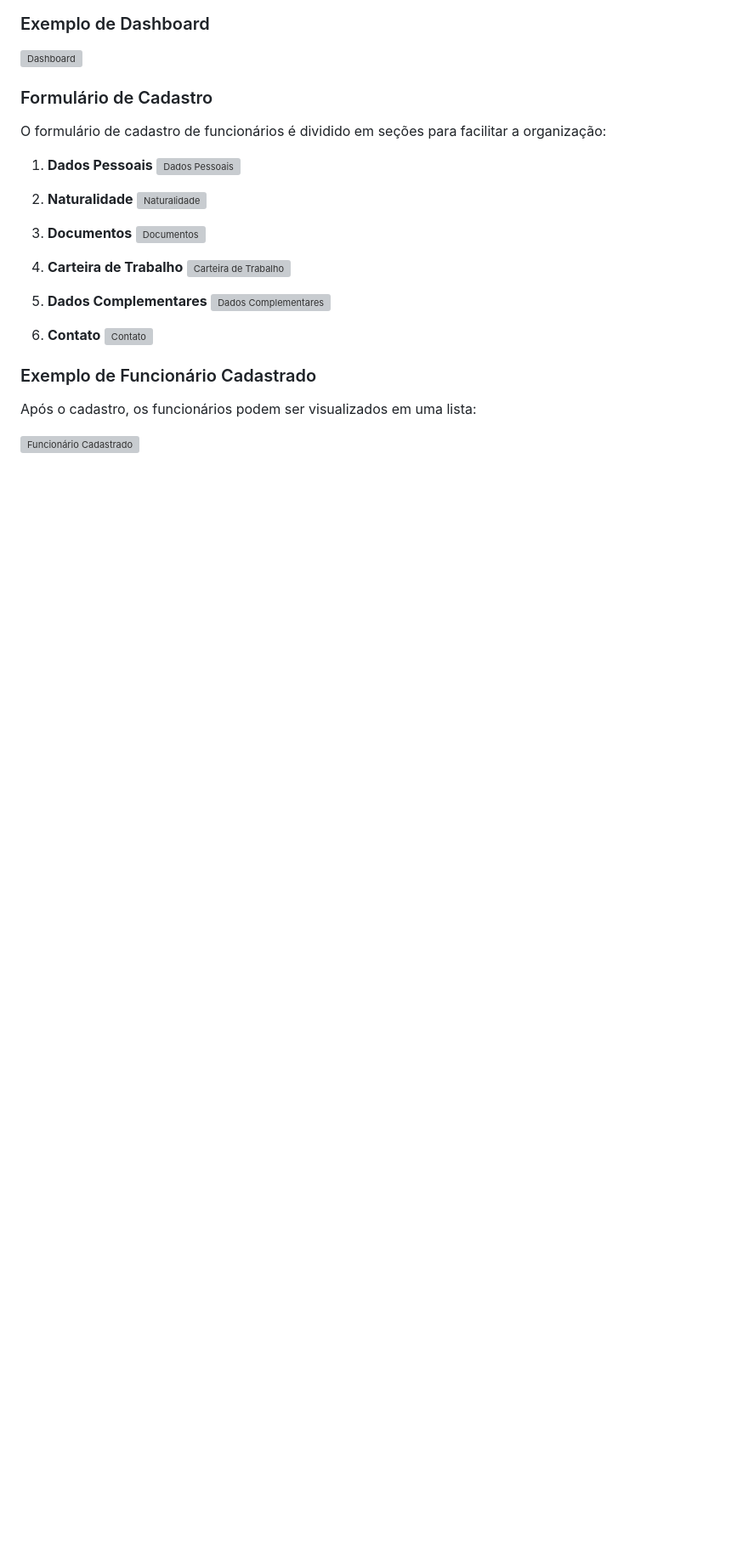
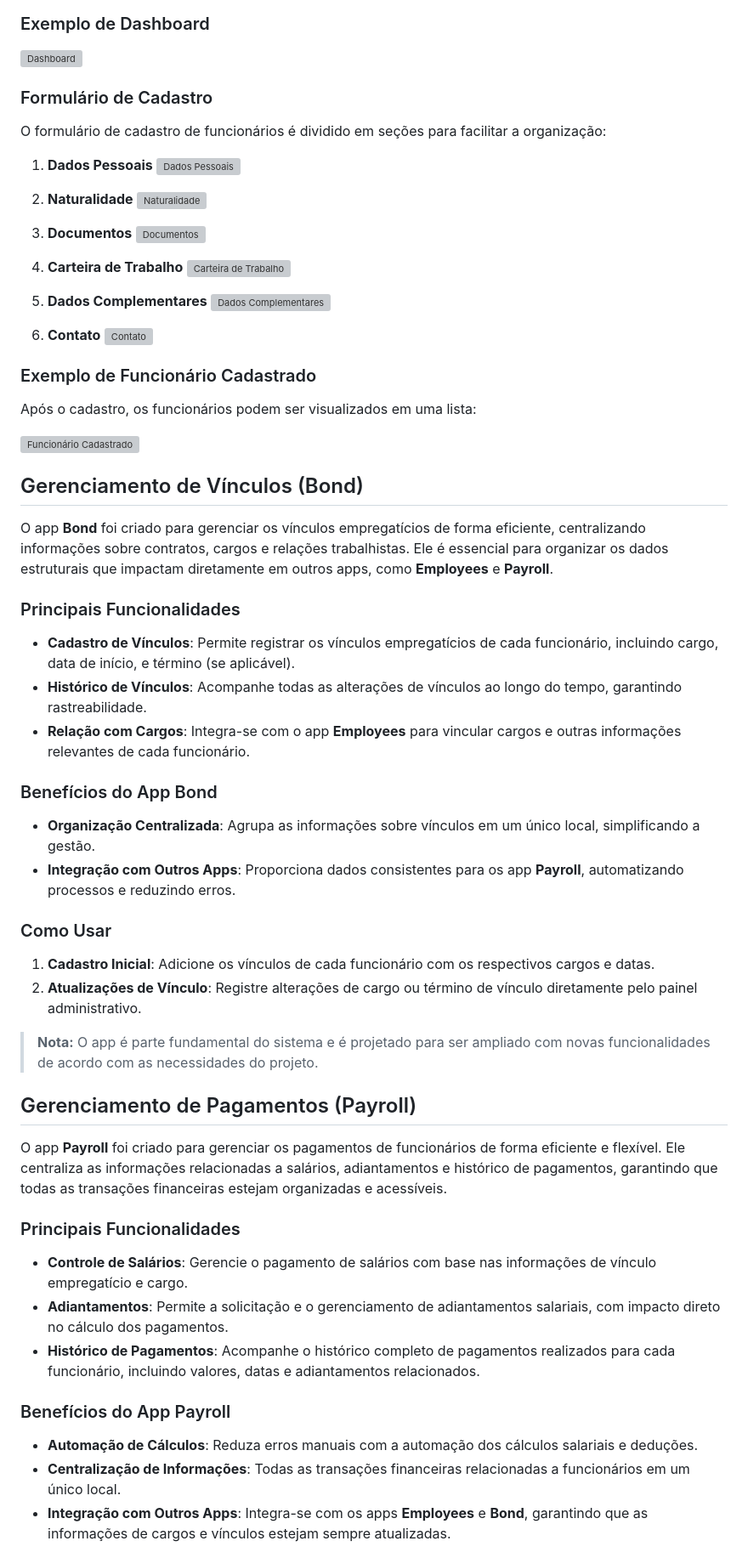
Before and after one commit to alefsanderribeiro/unigestao2.0, a Markdown page: README.md, the part around one of its changes. Shown at 85% size. Rendered like a GitHub page; blank space fills up the shorter version; grey boxes are pictures that could not be loaded.

Commit message:
docs: 📚 Atualização do README.md

```diff
--- a/README.md
+++ b/README.md
@@ -73,3 +73,46 @@ O formulário de cadastro de funcionários é dividido em seções para facilita
 Após o cadastro, os funcionários podem ser visualizados em uma lista:
 
 ![Funcionário Cadastrado](https://github.com/MarcosSerra1/unigestao2.0/blob/main/static/image/imagens_sistema/listagem_funcionarios.png)
+
+## Gerenciamento de Vínculos (Bond)
+
+O app **Bond** foi criado para gerenciar os vínculos empregatícios de forma eficiente, centralizando informações sobre contratos, cargos e relações trabalhistas. Ele é essencial para organizar os dados estruturais que impactam diretamente em outros apps, como **Employees** e **Payroll**.
+
+### Principais Funcionalidades
+
+- **Cadastro de Vínculos**: Permite registrar os vínculos empregatícios de cada funcionário, incluindo cargo, data de início, e término (se aplicável).
+- **Histórico de Vínculos**: Acompanhe todas as alterações de vínculos ao longo do tempo, garantindo rastreabilidade.
+- **Relação com Cargos**: Integra-se com o app **Employees** para vincular cargos e outras informações relevantes de cada funcionário.
+<!-- - **Gerenciamento de Contratos**: Facilita a geração e o controle de contratos de trabalho personalizados para cada vínculo. (**EM DESENVOLVIMENTO**) -->
+
+### Benefícios do App Bond
+
+- **Organização Centralizada**: Agrupa as informações sobre vínculos em um único local, simplificando a gestão.
+- **Integração com Outros Apps**: Proporciona dados consistentes para os app **Payroll**, automatizando processos e reduzindo erros.
+<!-- - **Flexibilidade nos Contratos**: Gera contratos específicos para cada funcionário, atendendo às demandas legais e organizacionais. -->
+
+### Como Usar
+
+1. **Cadastro Inicial**: Adicione os vínculos de cada funcionário com os respectivos cargos e datas.
+2. **Atualizações de Vínculo**: Registre alterações de cargo ou término de vínculo diretamente pelo painel administrativo.
+<!-- 3. **Geração de Contratos**: Utilize as ferramentas do app para criar contratos baseados nos dados cadastrados.(**EM DESENVOLVIMENTO**) -->
+
+> **Nota:** O app é parte fundamental do sistema e é projetado para ser ampliado com novas funcionalidades de acordo com as necessidades do projeto.
+
+## Gerenciamento de Pagamentos (Payroll)
+
+O app **Payroll** foi criado para gerenciar os pagamentos de funcionários de forma eficiente e flexível. Ele centraliza as informações relacionadas a salários, adiantamentos e histórico de pagamentos, garantindo que todas as transações financeiras estejam organizadas e acessíveis.
+
+### Principais Funcionalidades
+
+- **Controle de Salários**: Gerencie o pagamento de salários com base nas informações de vínculo empregatício e cargo.
+- **Adiantamentos**: Permite a solicitação e o gerenciamento de adiantamentos salariais, com impacto direto no cálculo dos pagamentos.
+- **Histórico de Pagamentos**: Acompanhe o histórico completo de pagamentos realizados para cada funcionário, incluindo valores, datas e adiantamentos relacionados.
+<!-- - **Relatórios de Pagamento**: Gere relatórios detalhados para auditorias, controle interno ou consulta. -->
+
+### Benefícios do App Payroll
+
+- **Automação de Cálculos**: Reduza erros manuais com a automação dos cálculos salariais e deduções.
+- **Centralização de Informações**: Todas as transações financeiras relacionadas a funcionários em um único local.
+- **Integração com Outros Apps**: Integra-se com os apps **Employees** e **Bond**, garantindo que as informações de cargos e vínculos estejam sempre atualizadas.
+
```
Also changed, not shown: other parts of README.md (+7 -0 lines).
